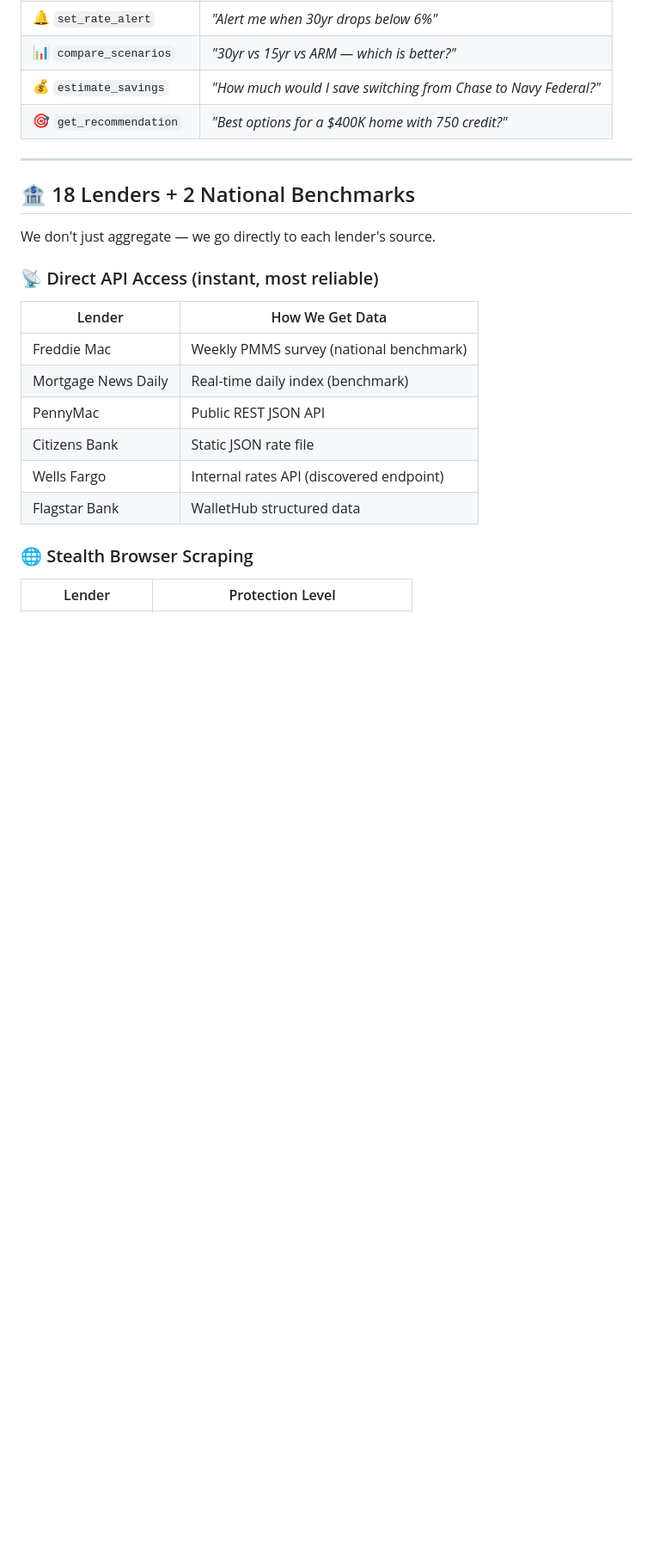
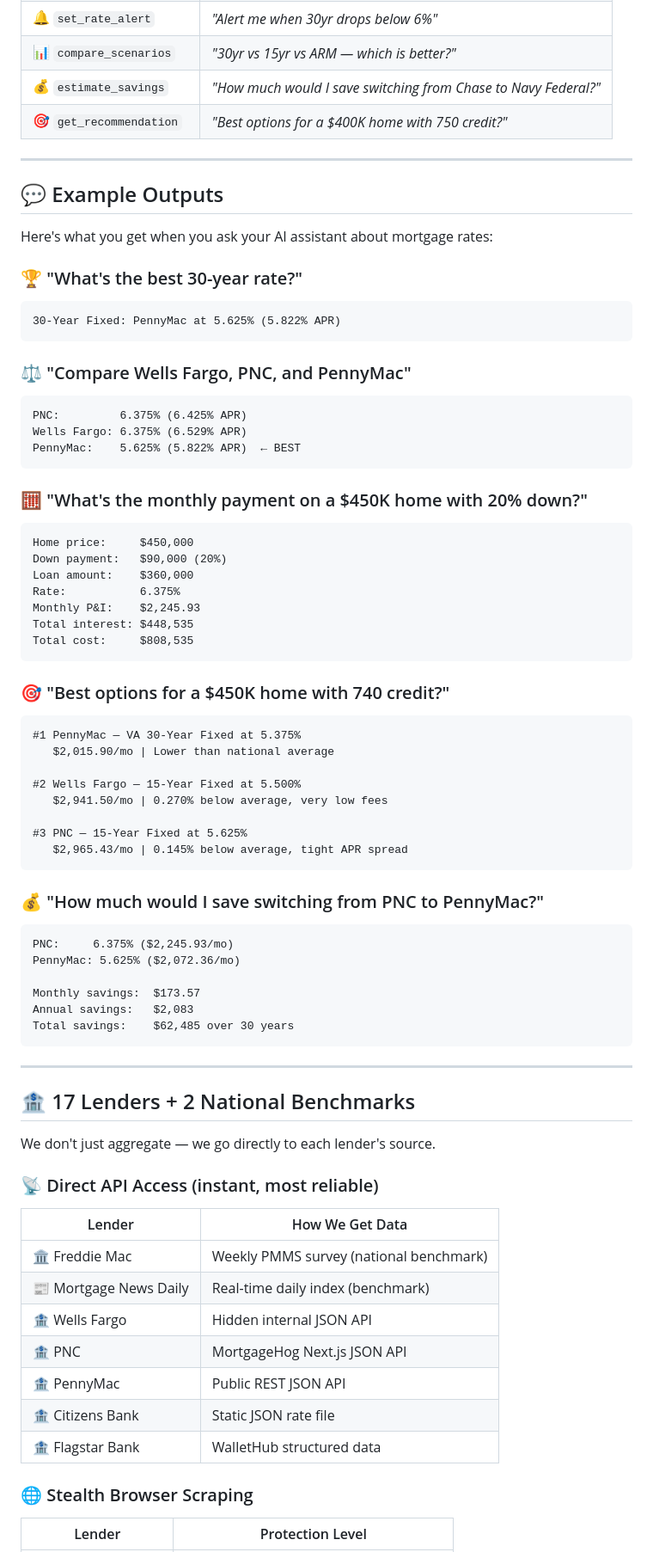
Before and after one commit to seang1121/mortgage-rates-mcp, a Markdown page: README.md, the part around one of its changes. Shown at 86% size. Drawn GitHub-style; blank space fills up the shorter version.

Commit message:
update README: accurate lender counts, emojis, live example outputs
- 17 lenders (dropped LoanDepot + USAA disabled)
- PNC moved to Tier 1 (MortgageHog API)
- Added 5 real example outputs with live data
- Emojis on lender tables

````diff
--- a/README.md
+++ b/README.md
@@ -111,19 +111,71 @@ Then just ask: *"What are today's best mortgage rates?"*
 
 ---
 
-## 🏦 18 Lenders + 2 National Benchmarks
+## 💬 Example Outputs
+
+Here's what you get when you ask your AI assistant about mortgage rates:
+
+### 🏆 "What's the best 30-year rate?"
+```
+30-Year Fixed: PennyMac at 5.625% (5.822% APR)
+```
+
+### ⚖️ "Compare Wells Fargo, PNC, and PennyMac"
+```
+PNC:         6.375% (6.425% APR)
+Wells Fargo: 6.375% (6.529% APR)
+PennyMac:    5.625% (5.822% APR)  ← BEST
+```
+
+### 🧮 "What's the monthly payment on a $450K home with 20% down?"
+```
+Home price:     $450,000
+Down payment:   $90,000 (20%)
+Loan amount:    $360,000
+Rate:           6.375%
+Monthly P&I:    $2,245.93
+Total interest: $448,535
+Total cost:     $808,535
+```
+
+### 🎯 "Best options for a $450K home with 740 credit?"
+```
+#1 PennyMac — VA 30-Year Fixed at 5.375%
+   $2,015.90/mo | Lower than national average
+
+#2 Wells Fargo — 15-Year Fixed at 5.500%
+   $2,941.50/mo | 0.270% below average, very low fees
+
+#3 PNC — 15-Year Fixed at 5.625%
+   $2,965.43/mo | 0.145% below average, tight APR spread
+```
+
+### 💰 "How much would I save switching from PNC to PennyMac?"
+```
+PNC:     6.375% ($2,245.93/mo)
+PennyMac: 5.625% ($2,072.36/mo)
+
+Monthly savings:  $173.57
+Annual savings:   $2,083
+Total savings:    $62,485 over 30 years
+```
+
+---
+
+## 🏦 17 Lenders + 2 National Benchmarks
 
 We don't just aggregate — we go directly to each lender's source.
 
 ### 📡 Direct API Access (instant, most reliable)
 | Lender | How We Get Data |
 |--------|----------------|
-| Freddie Mac | Weekly PMMS survey (national benchmark) |
-| Mortgage News Daily | Real-time daily index (benchmark) |
-| PennyMac | Public REST JSON API |
-| Citizens Bank | Static JSON rate file |
-| Wells Fargo | Internal rates API (discovered endpoint) |
-| Flagstar Bank | WalletHub structured data |
+| 🏛️ Freddie Mac | Weekly PMMS survey (national benchmark) |
+| 📰 Mortgage News Daily | Real-time daily index (benchmark) |
+| 🏦 Wells Fargo | Hidden internal JSON API |
+| 🏦 PNC | MortgageHog Next.js JSON API |
+| 🏦 PennyMac | Public REST JSON API |
+| 🏦 Citizens Bank | Static JSON rate file |
+| 🏦 Flagstar Bank | WalletHub structured data |
 
 ### 🌐 Stealth Browser Scraping
 | Lender | Protection Level |
````
Also changed, not shown: other parts of README.md (+12 -14 lines).
